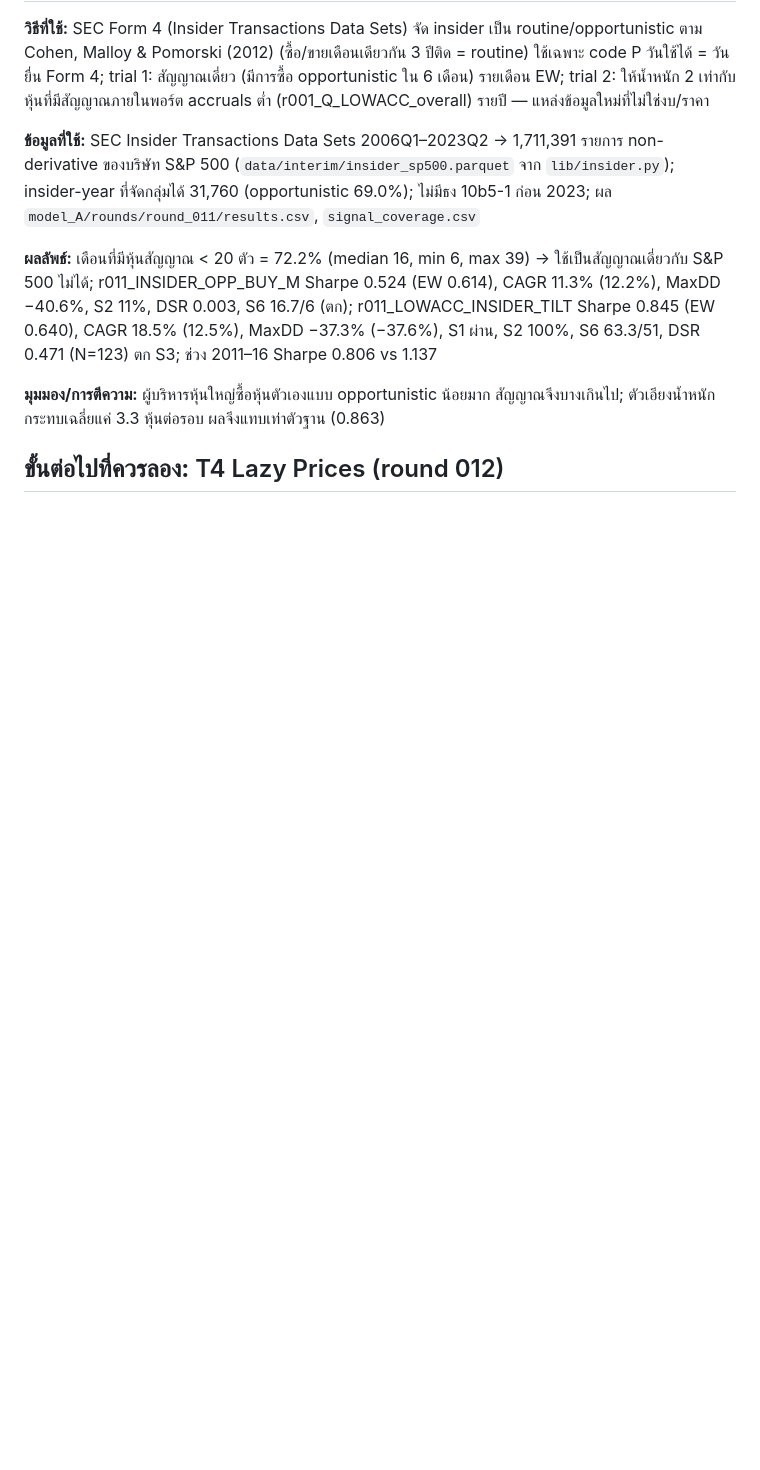
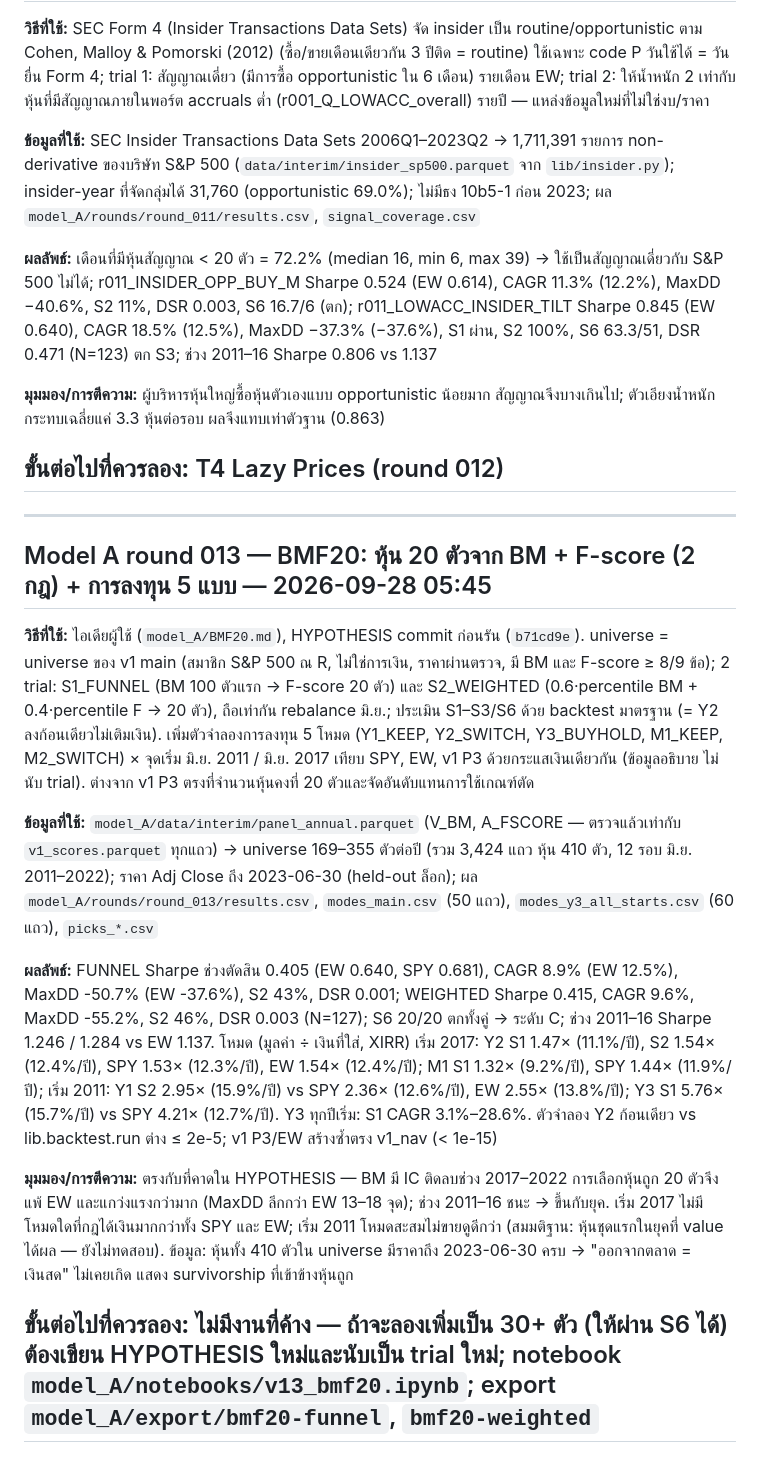
Before and after one commit to shitahito6677/SNP, a Markdown page: experiments/log.md, the part around the change. Drawn GitHub-style; blank space fills up the shorter version.

Commit message:
experiments/log: Model A round 013 BMF20 (append-only)
Co-Authored-By: Claude Opus 5.5 <noreply@anthropic.com>

```diff
--- a/experiments/log.md
+++ b/experiments/log.md
@@ -1326,3 +1326,17 @@ candidate pool จาก SEC frames (dei:EntityPublicFloat ทุกไตรม
 
 **ขั้นต่อไปที่ควรลอง:** T4 Lazy Prices (round 012)
 ---
+
+---
+## Model A round 013 — BMF20: หุ้น 20 ตัวจาก BM + F-score (2 กฎ) + การลงทุน 5 แบบ — 2026-09-28 05:45
+
+**วิธีที่ใช้:** ไอเดียผู้ใช้ (`model_A/BMF20.md`), HYPOTHESIS commit ก่อนรัน (`b71cd9e`). universe = universe ของ v1 main (สมาชิก S&P 500 ณ R, ไม่ใช่การเงิน, ราคาผ่านตรวจ, มี BM และ F-score ≥ 8/9 ข้อ); 2 trial: S1_FUNNEL (BM 100 ตัวแรก → F-score 20 ตัว) และ S2_WEIGHTED (0.6·percentile BM + 0.4·percentile F → 20 ตัว), ถือเท่ากัน rebalance มิ.ย.; ประเมิน S1–S3/S6 ด้วย backtest มาตรฐาน (= Y2 ลงก้อนเดียวไม่เติมเงิน). เพิ่มตัวจำลองการลงทุน 5 โหมด (Y1_KEEP, Y2_SWITCH, Y3_BUYHOLD, M1_KEEP, M2_SWITCH) × จุดเริ่ม มิ.ย. 2011 / มิ.ย. 2017 เทียบ SPY, EW, v1 P3 ด้วยกระแสเงินเดียวกัน (ข้อมูลอธิบาย ไม่นับ trial). ต่างจาก v1 P3 ตรงที่จำนวนหุ้นคงที่ 20 ตัวและจัดอันดับแทนการใช้เกณฑ์ตัด
+
+**ข้อมูลที่ใช้:** `model_A/data/interim/panel_annual.parquet` (V_BM, A_FSCORE — ตรวจแล้วเท่ากับ `v1_scores.parquet` ทุกแถว) → universe 169–355 ตัวต่อปี (รวม 3,424 แถว หุ้น 410 ตัว, 12 รอบ มิ.ย. 2011–2022); ราคา Adj Close ถึง 2023-06-30 (held-out ล็อก); ผล `model_A/rounds/round_013/results.csv`, `modes_main.csv` (50 แถว), `modes_y3_all_starts.csv` (60 แถว), `picks_*.csv`
+
+**ผลลัพธ์:** FUNNEL Sharpe ช่วงตัดสิน 0.405 (EW 0.640, SPY 0.681), CAGR 8.9% (EW 12.5%), MaxDD -50.7% (EW -37.6%), S2 43%, DSR 0.001; WEIGHTED Sharpe 0.415, CAGR 9.6%, MaxDD -55.2%, S2 46%, DSR 0.003 (N=127); S6 20/20 ตกทั้งคู่ → ระดับ C; ช่วง 2011–16 Sharpe 1.246 / 1.284 vs EW 1.137. โหมด (มูลค่า ÷ เงินที่ใส่, XIRR) เริ่ม 2017: Y2 S1 1.47× (11.1%/ปี), S2 1.54× (12.4%/ปี), SPY 1.53× (12.3%/ปี), EW 1.54× (12.4%/ปี); M1 S1 1.32× (9.2%/ปี), SPY 1.44× (11.9%/ปี); เริ่ม 2011: Y1 S2 2.95× (15.9%/ปี) vs SPY 2.36× (12.6%/ปี), EW 2.55× (13.8%/ปี); Y3 S1 5.76× (15.7%/ปี) vs SPY 4.21× (12.7%/ปี). Y3 ทุกปีเริ่ม: S1 CAGR 3.1%–28.6%. ตัวจำลอง Y2 ก้อนเดียว vs lib.backtest.run ต่าง ≤ 2e-5; v1 P3/EW สร้างซ้ำตรง v1_nav (< 1e-15)
+
+**มุมมอง/การตีความ:** ตรงกับที่คาดใน HYPOTHESIS — BM มี IC ติดลบช่วง 2017–2022 การเลือกหุ้นถูก 20 ตัวจึงแพ้ EW และแกว่งแรงกว่ามาก (MaxDD ลึกกว่า EW 13–18 จุด); ช่วง 2011–16 ชนะ → ขึ้นกับยุค. เริ่ม 2017 ไม่มีโหมดใดที่กฎได้เงินมากกว่าทั้ง SPY และ EW; เริ่ม 2011 โหมดสะสมไม่ขายดูดีกว่า (สมมติฐาน: หุ้นชุดแรกในยุคที่ value ได้ผล — ยังไม่ทดสอบ). ข้อมูล: หุ้นทั้ง 410 ตัวใน universe มีราคาถึง 2023-06-30 ครบ → "ออกจากตลาด = เงินสด" ไม่เคยเกิด แสดง survivorship ที่เข้าข้างหุ้นถูก
+
+**ขั้นต่อไปที่ควรลอง:** ไม่มีงานที่ค้าง — ถ้าจะลองเพิ่มเป็น 30+ ตัว (ให้ผ่าน S6 ได้) ต้องเขียน HYPOTHESIS ใหม่และนับเป็น trial ใหม่; notebook `model_A/notebooks/v13_bmf20.ipynb`; export `model_A/export/bmf20-funnel`, `bmf20-weighted`
+---
```
